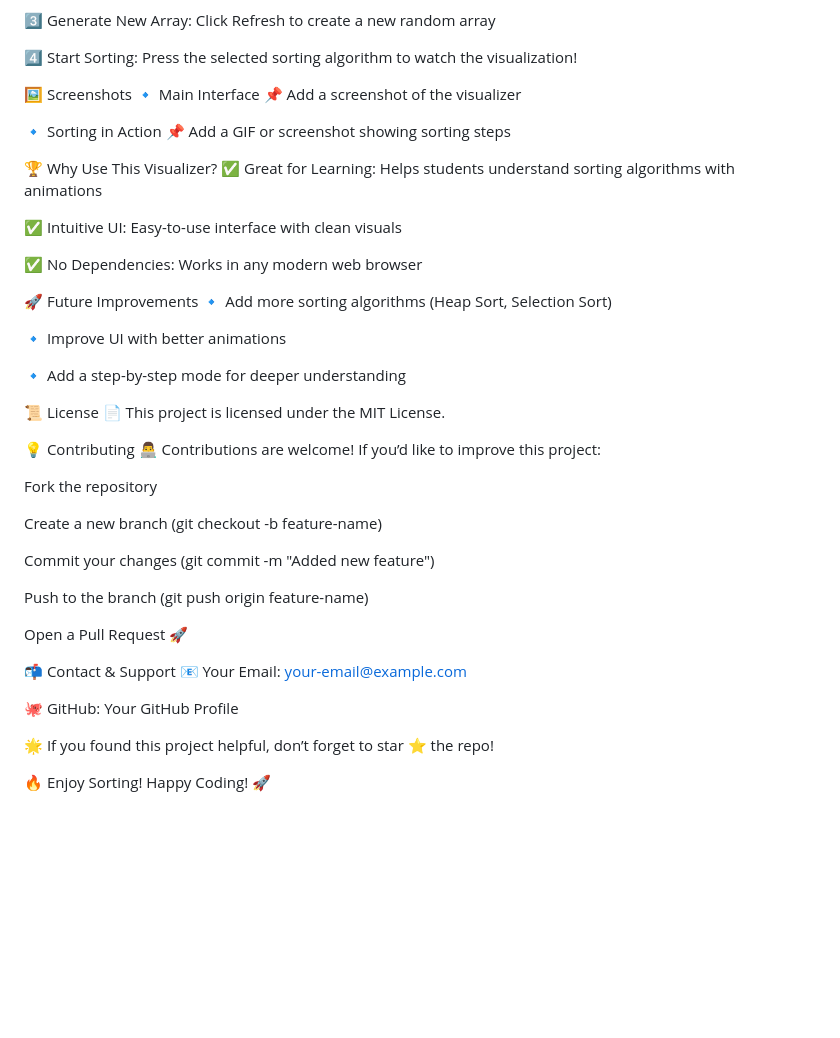
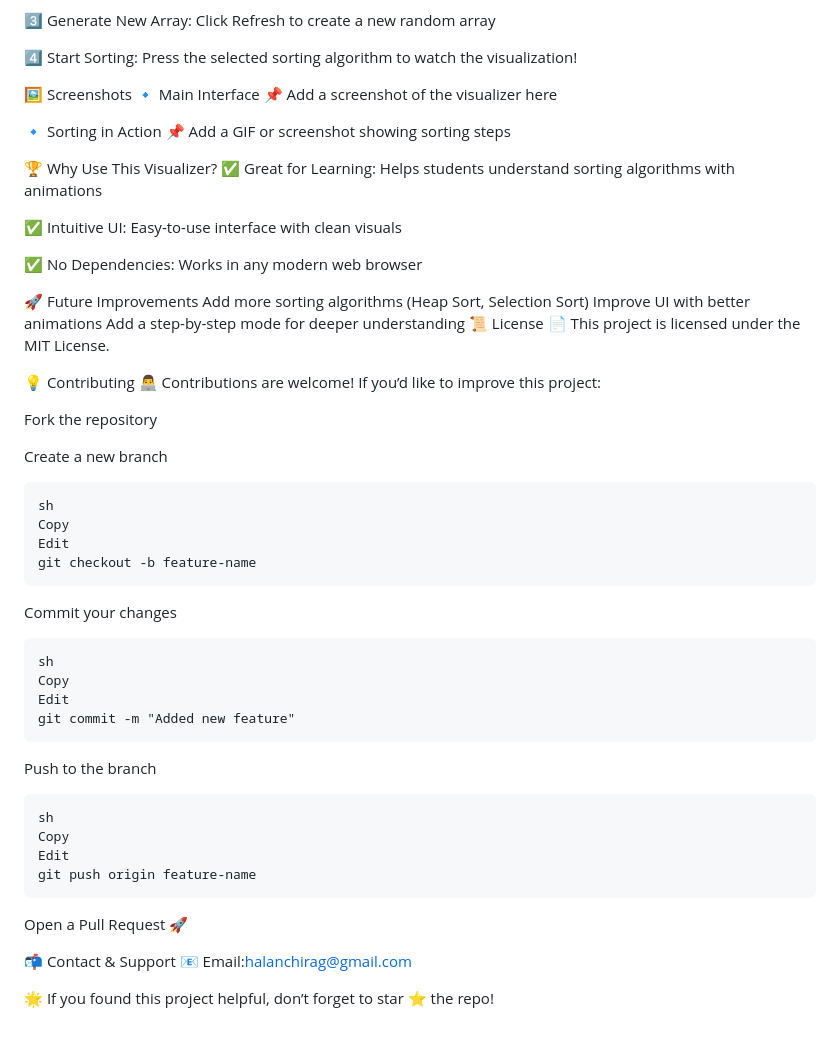
Before and after one commit to chiraghalan/Sorting-Visualizer, a Markdown page: README.md, the part around the change printed below. Rendered like a GitHub page; blank space fills up the shorter version.

````diff
--- a/README.md
+++ b/README.md
@@ -91,7 +108,7 @@ Compares each element and places it in its correct position.
 
 🖼️ Screenshots
 🔹 Main Interface
-📌 Add a screenshot of the visualizer
+📌 Add a screenshot of the visualizer here
 
 🔹 Sorting in Action
 📌 Add a GIF or screenshot showing sorting steps
@@ -104,12 +121,9 @@ Compares each element and places it in its correct position.
 ✅ No Dependencies: Works in any modern web browser
 
 🚀 Future Improvements
-🔹 Add more sorting algorithms (Heap Sort, Selection Sort)
-
-🔹 Improve UI with better animations
-
-🔹 Add a step-by-step mode for deeper understanding
-
+Add more sorting algorithms (Heap Sort, Selection Sort)
+Improve UI with better animations
+Add a step-by-step mode for deeper understanding
 📜 License
 📄 This project is licensed under the MIT License.
 
@@ -118,19 +132,32 @@ Compares each element and places it in its correct position.
 
 Fork the repository
 
-Create a new branch (git checkout -b feature-name)
-
-Commit your changes (git commit -m "Added new feature")
-
-Push to the branch (git push origin feature-name)
-
+Create a new branch
+```
+sh
+Copy
+Edit
+git checkout -b feature-name
+```
+Commit your changes
+```
+sh
+Copy
+Edit
+git commit -m "Added new feature"
+```
+Push to the branch
+```
+sh
+Copy
+Edit
+git push origin feature-name
+```
 Open a Pull Request 🚀
 
 📬 Contact & Support
-📧 Your Email: your-email@example.com
+📧 Email:halanchirag@gmail.com
 
-🐙 GitHub: Your GitHub Profile
+
 
 🌟 If you found this project helpful, don’t forget to star ⭐ the repo!
-
-🔥 Enjoy Sorting! Happy Coding! 🚀
````
Also changed, not shown: other parts of README.md (+59 -42 lines).
